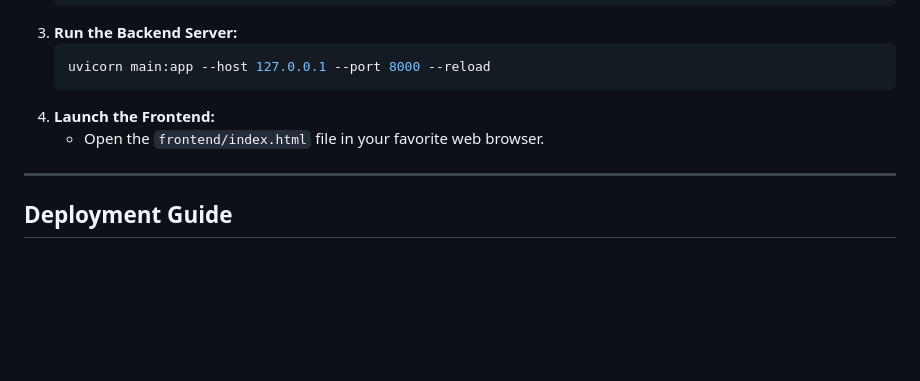
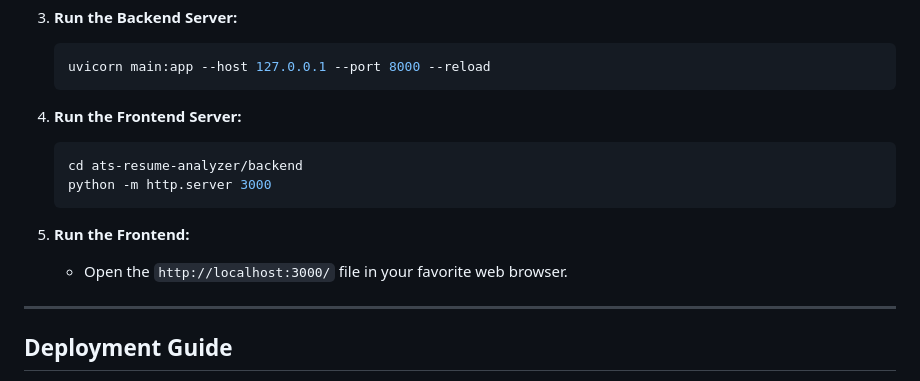
Before and after one commit to TechieYuvraj/Resume-Insights, a Markdown page: README.md, the part around the change. GitHub-like rendering; blank space fills up the shorter version.

````diff
--- a/README.md
+++ b/README.md
@@ -47,8 +47,14 @@ Ensure you have Python 3.7+ installed on your system.
     ```sh
     uvicorn main:app --host 127.0.0.1 --port 8000 --reload
     ```
-4.  **Launch the Frontend:**
-    *   Open the `frontend/index.html` file in your favorite web browser.
+4.  **Run the Frontend Server:**
+    ```sh
+    cd ats-resume-analyzer/backend
+    python -m http.server 3000
+    ```
+
+5.  **Run the Frontend:**
+    *   Open the `http://localhost:3000/` file in your favorite web browser.
 
 ---
 
````
